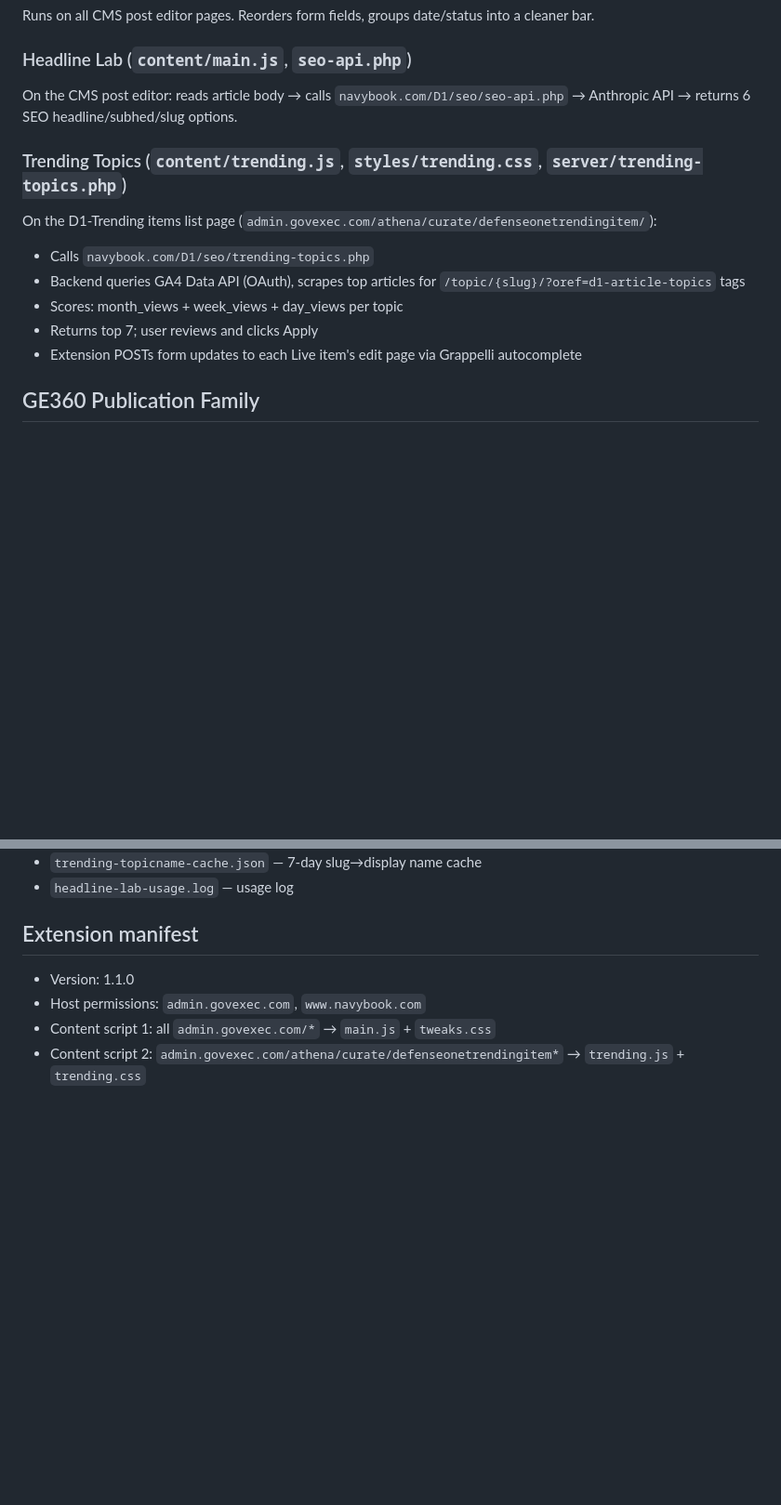
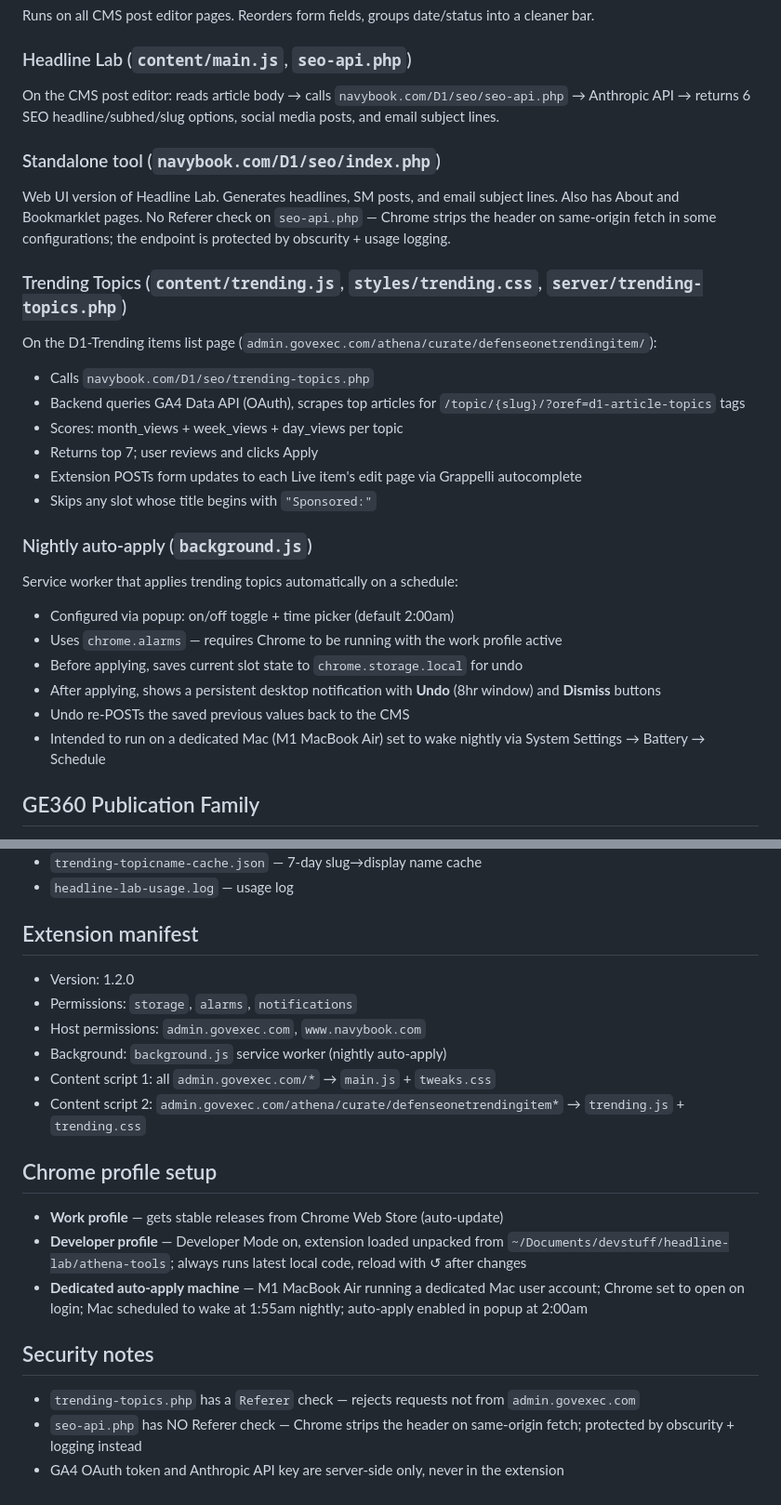
Before and after one commit to bpeniston/headline-lab, a Markdown page: CLAUDE.md, 2 parts joined by grey strips. Shown at 93% size. GitHub-like rendering; blank space fills up the shorter version.

Commit message:
Update project docs to reflect current state
- Documents standalone index.php tool and its Referer check situation
- Adds nightly auto-apply feature (background.js, v1.2.0)
- Documents sponsored slot skipping
- Updates extension manifest section (v1.2.0, new permissions)
- Adds Chrome profile setup and security notes sections

Co-Authored-By: Claude Sonnet 4.6 <noreply@anthropic.com>

```diff
--- a/CLAUDE.md
+++ b/CLAUDE.md
@@ -9,7 +9,10 @@ A Chrome extension (`athena-tools/`) plus PHP backend (`navybook.com/D1/seo/`) t
 Runs on all CMS post editor pages. Reorders form fields, groups date/status into a cleaner bar.
 
 ### Headline Lab (`content/main.js`, `seo-api.php`)
-On the CMS post editor: reads article body → calls `navybook.com/D1/seo/seo-api.php` → Anthropic API → returns 6 SEO headline/subhed/slug options.
+On the CMS post editor: reads article body → calls `navybook.com/D1/seo/seo-api.php` → Anthropic API → returns 6 SEO headline/subhed/slug options, social media posts, and email subject lines.
+
+### Standalone tool (`navybook.com/D1/seo/index.php`)
+Web UI version of Headline Lab. Generates headlines, SM posts, and email subject lines. Also has About and Bookmarklet pages. No Referer check on `seo-api.php` — Chrome strips the header on same-origin fetch in some configurations; the endpoint is protected by obscurity + usage logging.
 
 ### Trending Topics (`content/trending.js`, `styles/trending.css`, `server/trending-topics.php`)
 On the D1-Trending items list page (`admin.govexec.com/athena/curate/defenseonetrendingitem/`):
@@ -18,6 +21,16 @@ On the D1-Trending items list page (`admin.govexec.com/athena/curate/defenseonet
 - Scores: month_views + week_views + day_views per topic
 - Returns top 7; user reviews and clicks Apply
 - Extension POSTs form updates to each Live item's edit page via Grappelli autocomplete
+- Skips any slot whose title begins with `"Sponsored:"`
+
+### Nightly auto-apply (`background.js`)
+Service worker that applies trending topics automatically on a schedule:
+- Configured via popup: on/off toggle + time picker (default 2:00am)
+- Uses `chrome.alarms` — requires Chrome to be running with the work profile active
+- Before applying, saves current slot state to `chrome.storage.local` for undo
+- After applying, shows a persistent desktop notification with **Undo** (8hr window) and **Dismiss** buttons
+- Undo re-POSTs the saved previous values back to the CMS
+- Intended to run on a dedicated Mac (M1 MacBook Air) set to wake nightly via System Settings → Battery → Schedule
 
 ## GE360 Publication Family
 
@@ -79,7 +92,19 @@ Some Trending slots are sold to advertisers; their `title_override` text begins
 - `headline-lab-usage.log` — usage log
 
 ## Extension manifest
-- Version: 1.1.0
+- Version: 1.2.0
+- Permissions: `storage`, `alarms`, `notifications`
 - Host permissions: `admin.govexec.com`, `www.navybook.com`
+- Background: `background.js` service worker (nightly auto-apply)
 - Content script 1: all `admin.govexec.com/*` → `main.js` + `tweaks.css`
 - Content script 2: `admin.govexec.com/athena/curate/defenseonetrendingitem*` → `trending.js` + `trending.css`
+
+## Chrome profile setup
+- **Work profile** — gets stable releases from Chrome Web Store (auto-update)
+- **Developer profile** — Developer Mode on, extension loaded unpacked from `~/Documents/devstuff/headline-lab/athena-tools`; always runs latest local code, reload with ↺ after changes
+- **Dedicated auto-apply machine** — M1 MacBook Air running a dedicated Mac user account; Chrome set to open on login; Mac scheduled to wake at 1:55am nightly; auto-apply enabled in popup at 2:00am
+
+## Security notes
+- `trending-topics.php` has a `Referer` check — rejects requests not from `admin.govexec.com`
+- `seo-api.php` has NO Referer check — Chrome strips the header on same-origin fetch; protected by obscurity + logging instead
+- GA4 OAuth token and Anthropic API key are server-side only, never in the extension
```
